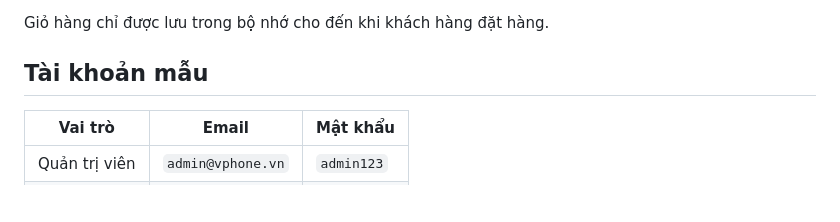
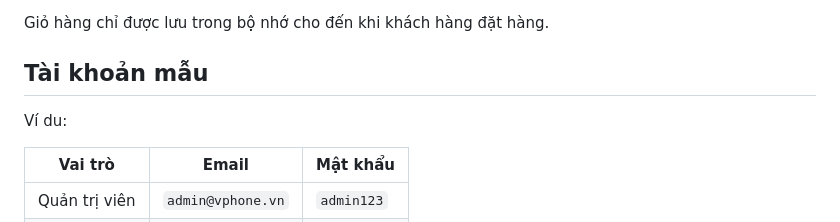
Before and after one commit to NgheSiGia/BaiTapLonJava, a Markdown page: README.md, the part around the change. Rendered like a GitHub page; blank space fills up the shorter version.

Commit message:
fix(README): Update new Vietnamese

```diff
--- a/README.md
+++ b/README.md
@@ -120,6 +120,8 @@ Giỏ hàng chỉ được lưu trong bộ nhớ cho đến khi khách hàng đ
 
 ## Tài khoản mẫu
 
+Ví du:
+
 | Vai trò       | Email             | Mật khẩu   |
 | ------------- | ----------------- | ---------- |
 | Quản trị viên | `admin@vphone.vn` | `admin123` |
```
